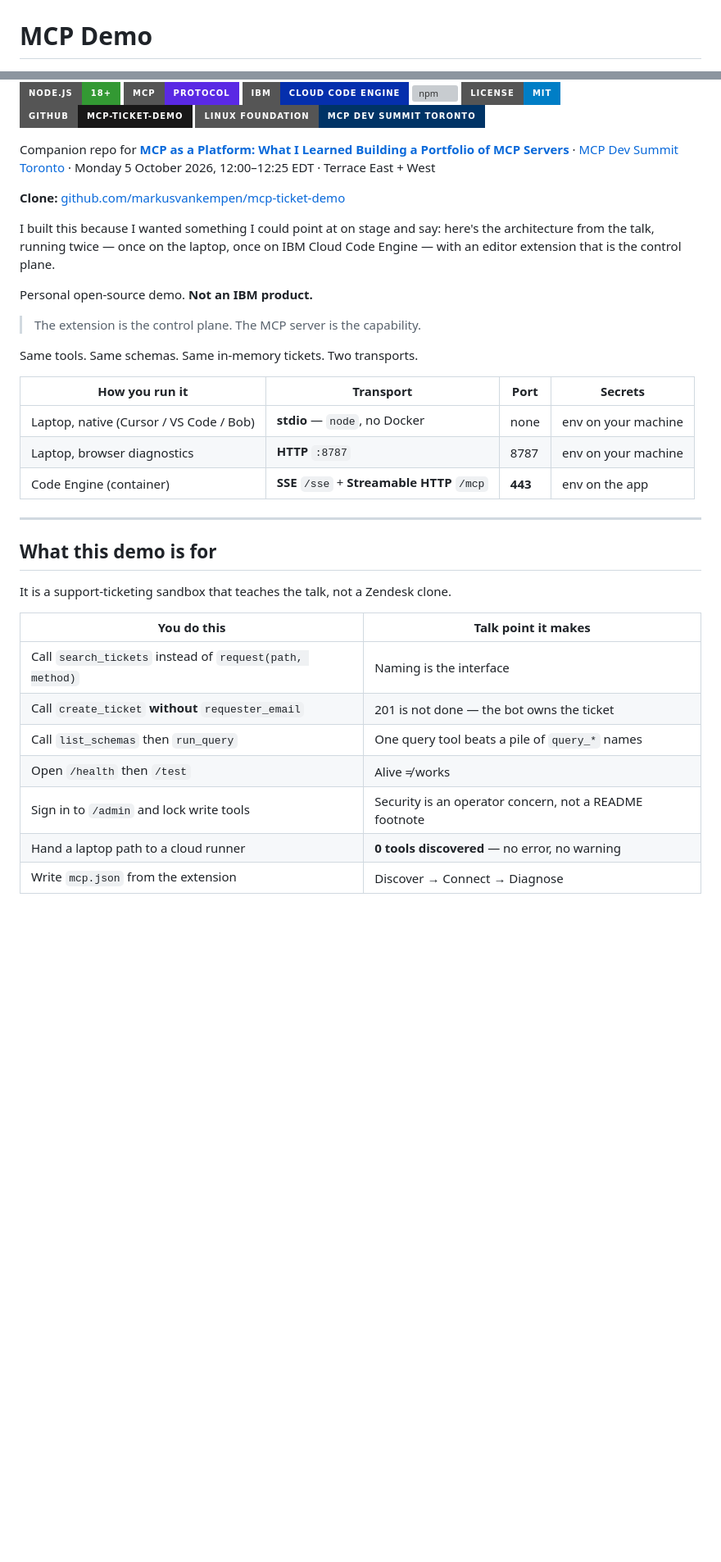
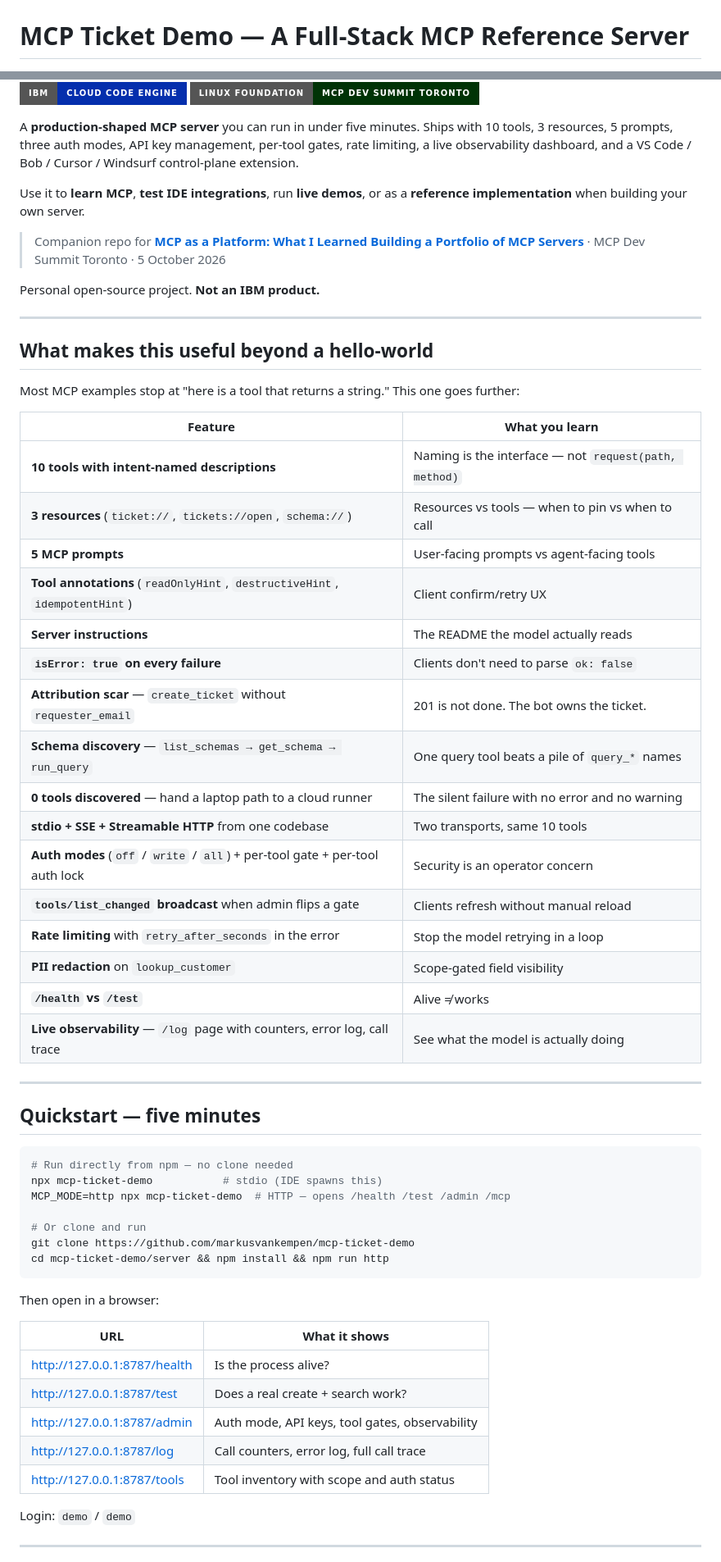
Before and after one commit to markusvankempen/mcp-ticket-demo, a Markdown page: README.md, 2 parts joined by grey strips. Shown at 82% size. GitHub-like rendering; badges without logos; blank space fills up the shorter version; grey boxes are pictures that could not be loaded.

````diff
--- a/README.md
+++ b/README.md
@@ -1,4 +1,4 @@
 [![MCP as a Platform — MCP Dev Summit Toronto 2026](docs/assets/mcp-as-a-platform-banner.jpeg)](https://events.linuxfoundation.org/mcp-dev-summit-toronto/program/schedule/?id=1282401)
 
-# MCP Demo
+# MCP Ticket Demo — A Full-Stack MCP Reference Server
 
@@ -5,41 +10,66 @@
 [![Node.js](https://img.shields.io/badge/Node.js-18+-339933?style=for-the-badge&logo=node.js&logoColor=white)](https://nodejs.org/)
 [![MCP](https://img.shields.io/badge/MCP-Protocol-5A29E4?style=for-the-badge)](https://modelcontextprotocol.io/)
 [![IBM Cloud](https://img.shields.io/badge/IBM-Cloud_Code_Engine-052FAD?style=for-the-badge&logo=ibm&logoColor=white)](https://www.ibm.com/products/code-engine)
-[![npm](https://img.shields.io/npm/v/mcp-ticket-demo?style=for-the-badge&logo=npm&logoColor=white&label=npm)](https://www.npmjs.com/package/mcp-ticket-demo)
-[![License](https://img.shields.io/badge/License-MIT-blue?style=for-the-badge)](LICENSE)
-[![GitHub](https://img.shields.io/badge/GitHub-mcp--ticket--demo-181717?style=for-the-badge&logo=github&logoColor=white)](https://github.com/markusvankempen/mcp-ticket-demo)
-[![Linux Foundation](https://img.shields.io/badge/Linux_Foundation-MCP_Dev_Summit_Toronto-003366?style=for-the-badge)](https://events.linuxfoundation.org/mcp-dev-summit-toronto/program/schedule/?id=1282401)
+[![Linux Foundation](https://img.shields.io/badge/Linux_Foundation-MCP_Dev_Summit_Toronto-003306?style=for-the-badge)](https://events.linuxfoundation.org/mcp-dev-summit-toronto/program/schedule/?id=1282401)
 
-Companion repo for [**MCP as a Platform: What I Learned Building a Portfolio of MCP Servers**](https://events.linuxfoundation.org/mcp-dev-summit-toronto/program/schedule/?id=1282401) · [MCP Dev Summit Toronto](https://events.linuxfoundation.org/mcp-dev-summit-toronto/) · Monday 5 October 2026, 12:00–12:25 EDT · Terrace East + West
+A **production-shaped MCP server** you can run in under five minutes. Ships with 10 tools, 3 resources, 5 prompts, three auth modes, API key management, per-tool gates, rate limiting, a live observability dashboard, and a VS Code / Bob / Cursor / Windsurf control-plane extension.
 
-**Clone:** [github.com/markusvankempen/mcp-ticket-demo](https://github.com/markusvankempen/mcp-ticket-demo)
+Use it to **learn MCP**, **test IDE integrations**, run **live demos**, or as a **reference implementation** when building your own server.
 
-I built this because I wanted something I could point at on stage and say: here's the architecture from the talk, running twice — once on the laptop, once on IBM Cloud Code Engine — with an editor extension that is the control plane.
+> Companion repo for [**MCP as a Platform: What I Learned Building a Portfolio of MCP Servers**](https://events.linuxfoundation.org/mcp-dev-summit-toronto/program/schedule/?id=1282401) · MCP Dev Summit Toronto · 5 October 2026
 
-Personal open-source demo. **Not an IBM product.**
-
-> The extension is the control plane. The MCP server is the capability.
-
-Same tools. Same schemas. Same in-memory tickets. Two transports.
-
-| How you run it | Transport | Port | Secrets |
-|---|---|---|---|
-| Laptop, native (Cursor / VS Code / Bob) | **stdio** — `node`, no Docker | none | env on your machine |
-| Laptop, browser diagnostics | **HTTP** `:8787` | 8787 | env on your machine |
-| Code Engine (container) | **SSE** `/sse` + **Streamable HTTP** `/mcp` | **443** | env on the app |
+Personal open-source project. **Not an IBM product.**
 
 ---
 
-## What this demo is for
+## What makes this useful beyond a hello-world
 
-It is a support-ticketing sandbox that teaches the talk, not a Zendesk clone.
+Most MCP examples stop at "here is a tool that returns a string." This one goes further:
 
-| You do this | Talk point it makes |
+| Feature | What you learn |
 |---|---|
-| Call `search_tickets` instead of `request(path, method)` | Naming is the interface |
-| Call `create_ticket` **without** `requester_email` | 201 is not done — the bot owns the ticket |
-| Call `list_schemas` then `run_query` | One query tool beats a pile of `query_*` names |
-| Open `/health` then `/test` | Alive ≠ works |
-| Sign in to `/admin` and lock write tools | Security is an operator concern, not a README footnote |
-| Hand a laptop path to a cloud runner | **0 tools discovered** — no error, no warning |
-| Write `mcp.json` from the extension | Discover → Connect → Diagnose |
+| **10 tools with intent-named descriptions** | Naming is the interface — not `request(path, method)` |
+| **3 resources** (`ticket://`, `tickets://open`, `schema://`) | Resources vs tools — when to pin vs when to call |
+| **5 MCP prompts** | User-facing prompts vs agent-facing tools |
+| **Tool annotations** (`readOnlyHint`, `destructiveHint`, `idempotentHint`) | Client confirm/retry UX |
+| **Server instructions** | The README the model actually reads |
+| **`isError: true` on every failure** | Clients don't need to parse `ok: false` |
+| **Attribution scar** — `create_ticket` without `requester_email` | 201 is not done. The bot owns the ticket. |
+| **Schema discovery** — `list_schemas → get_schema → run_query` | One query tool beats a pile of `query_*` names |
+| **0 tools discovered** — hand a laptop path to a cloud runner | The silent failure with no error and no warning |
+| **stdio + SSE + Streamable HTTP** from one codebase | Two transports, same 10 tools |
+| **Auth modes** (`off` / `write` / `all`) + per-tool gate + per-tool auth lock | Security is an operator concern |
+| **`tools/list_changed` broadcast** when admin flips a gate | Clients refresh without manual reload |
+| **Rate limiting** with `retry_after_seconds` in the error | Stop the model retrying in a loop |
+| **PII redaction** on `lookup_customer` | Scope-gated field visibility |
+| **`/health` vs `/test`** | Alive ≠ works |
+| **Live observability** — `/log` page with counters, error log, call trace | See what the model is actually doing |
+
+---
+
+## Quickstart — five minutes
+
+```bash
+# Run directly from npm — no clone needed
+npx mcp-ticket-demo           # stdio (IDE spawns this)
+MCP_MODE=http npx mcp-ticket-demo  # HTTP — opens /health /test /admin /mcp
+
+# Or clone and run
+git clone https://github.com/markusvankempen/mcp-ticket-demo
+cd mcp-ticket-demo/server && npm install && npm run http
+```
+
+Then open in a browser:
+
+| URL | What it shows |
+|---|---|
+| http://127.0.0.1:8787/health | Is the process alive? |
+| http://127.0.0.1:8787/test | Does a real create + search work? |
+| http://127.0.0.1:8787/admin | Auth mode, API keys, tool gates, observability |
+| http://127.0.0.1:8787/log | Call counters, error log, full call trace |
+| http://127.0.0.1:8787/tools | Tool inventory with scope and auth status |
+
+Login: `demo` / `demo`
+
+---
+
````
Also changed, not shown: other parts of README.md (+124 -128 lines).
